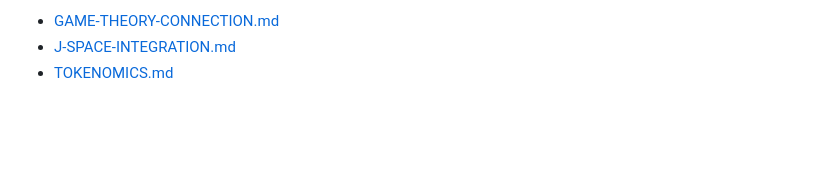
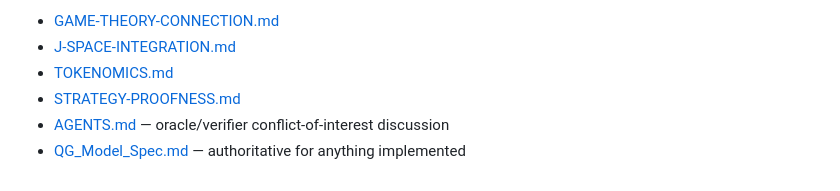
Before and after one commit to Mureskae/QG, a Markdown page: MECHANISM-DESIGN-CONNECTION.md, the part around one of its changes. Rendered like a GitHub page; blank space fills up the shorter version.

```diff
--- a/MECHANISM-DESIGN-CONNECTION.md
+++ b/MECHANISM-DESIGN-CONNECTION.md
@@ -58,3 +88,6 @@ QG вводит **непрерывный механизм** с атомным в
 - [GAME-THEORY-CONNECTION.md](GAME-THEORY-CONNECTION.md)
 - [J-SPACE-INTEGRATION.md](J-SPACE-INTEGRATION.md)
 - [TOKENOMICS.md](TOKENOMICS.md)
+- [STRATEGY-PROOFNESS.md](STRATEGY-PROOFNESS.md)
+- [AGENTS.md](AGENTS.md) — oracle/verifier conflict-of-interest discussion
+- [QG_Model_Spec.md](QG_Model_Spec.md) — authoritative for anything implemented
```
Also changed, not shown: other parts of MECHANISM-DESIGN-CONNECTION.md (+72 -42 lines).
